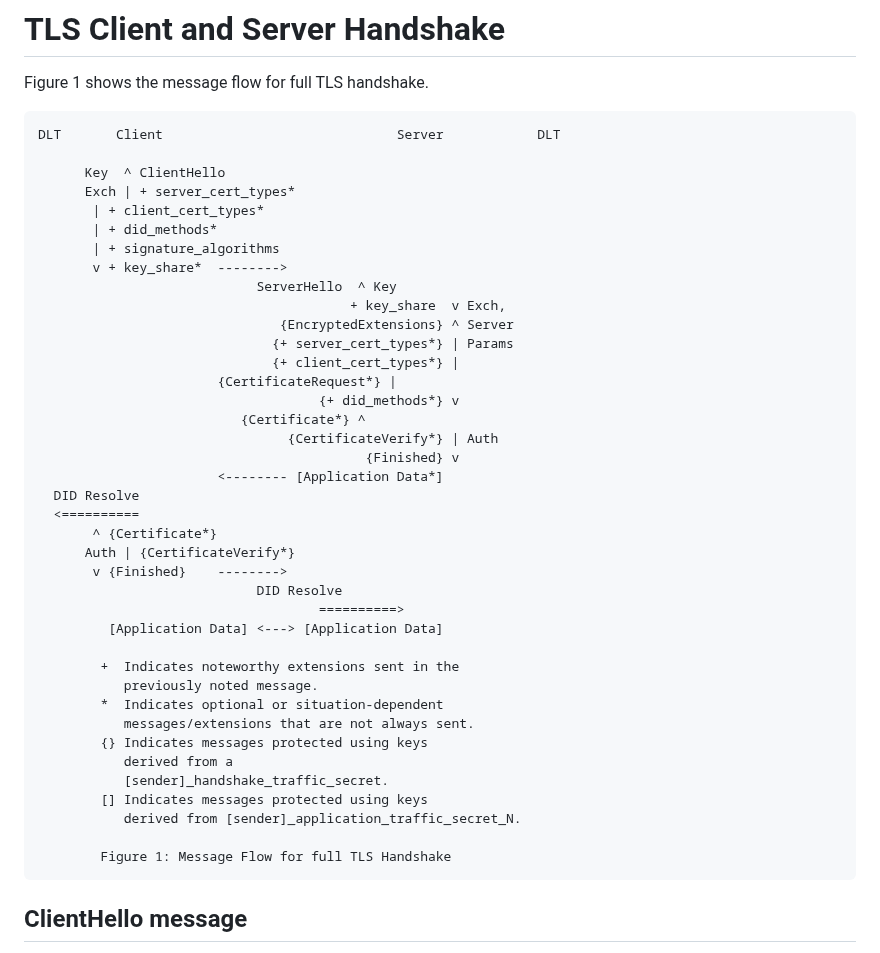
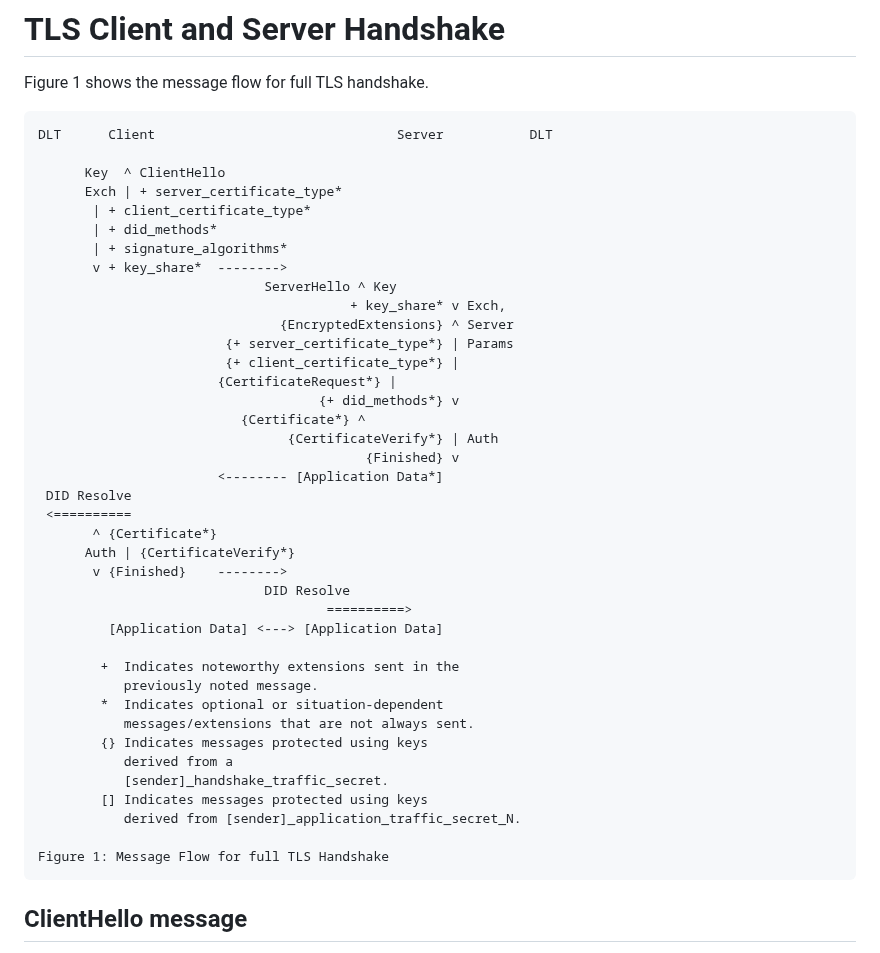
Before and after one commit to thomas-fossati/draft-vesco-vcauthtls, a Markdown page: draft-vesco-vcauthtls.md, the part around one of its changes. Drawn GitHub-style.

```diff
--- a/draft-vesco-vcauthtls.md
+++ b/draft-vesco-vcauthtls.md
@@ -138,32 +138,32 @@ The list of existing DID Methods is currently maintained by the W3C in [did-regi
 Figure 1 shows the message flow for full TLS handshake.
 
 ~~~~~
-DLT	      Client                              Server            DLT
+DLT	     Client                               Server           DLT
 
       Key  ^ ClientHello
-      Exch | + server_cert_types*
-	   | + client_cert_types*
+      Exch | + server_certificate_type*
+	   | + client_certificate_type*
 	   | + did_methods*
-	   | + signature_algorithms
+	   | + signature_algorithms*
 	   v + key_share*  -------->
-	    				    ServerHello  ^ Key
-	                                    + key_share  v Exch,
+	    				     ServerHello ^ Key
+	                                    + key_share* v Exch,
 	                           {EncryptedExtensions} ^ Server
-	                          {+ server_cert_types*} | Params
-	                          {+ client_cert_types*} |
+	                    {+ server_certificate_type*} | Params
+	                    {+ client_certificate_type*} |
 	      			   {CertificateRequest*} |
 	                                {+ did_methods*} v
 	      				  {Certificate*} ^
 	                            {CertificateVerify*} | Auth
 	                             	      {Finished} v
 	                   <-------- [Application Data*]
-  DID Resolve
-  <==========
+ DID Resolve
+ <==========
  	   ^ {Certificate*}
       Auth | {CertificateVerify*}
   	   v {Finished}    -------->
-							DID Resolve
-					                ==========>
+							 DID Resolve
+					                 ==========>
 	     [Application Data] <---> [Application Data]
 
         +  Indicates noteworthy extensions sent in the
@@ -176,7 +176,7 @@ DLT	      Client                              Server            DLT
         [] Indicates messages protected using keys
            derived from [sender]_application_traffic_secret_N.
 
-        Figure 1: Message Flow for full TLS Handshake
+Figure 1: Message Flow for full TLS Handshake
 ~~~~~
 
 <!--
```
Also changed, not shown: other parts of draft-vesco-vcauthtls.md (+108 -0 lines).
